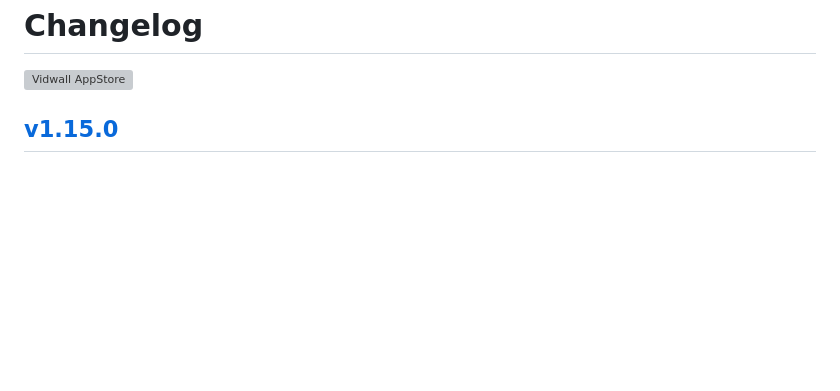
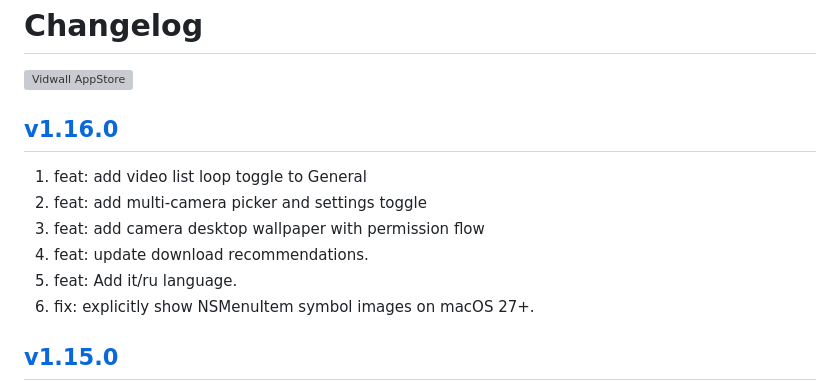
Before and after one commit to jaywcjlove/vidwall, a Markdown page: CHANGELOG.md, the part around the change. Drawn GitHub-style; blank space fills up the shorter version; grey boxes are pictures that could not be loaded.

```diff
--- a/CHANGELOG.md
+++ b/CHANGELOG.md
@@ -9,6 +9,15 @@ Changelog
 <a target="_blank" href="https://jaywcjlove.github.io/maslink/?id=6747587746" title="Vidwall for macOS">
 <img alt="Vidwall AppStore" src="https://jaywcjlove.github.io/sb/download/macos.svg" height="51">
 </a>
+
+## [v1.16.0](https://github.com/jaywcjlove/vidwall/releases/tag/v1.16.0)
+
+1. feat: add video list loop toggle to General
+2. feat: add multi-camera picker and settings toggle
+3. feat: add camera desktop wallpaper with permission flow
+4. feat: update download recommendations.
+5. feat: Add it/ru language.
+6. fix: explicitly show NSMenuItem symbol images on macOS 27+.
 
 ## [v1.15.0](https://github.com/jaywcjlove/vidwall/releases/tag/v1.15.0)
 
```
Also changed, not shown: CHANGELOG.zh.md (+9 -0 lines).
